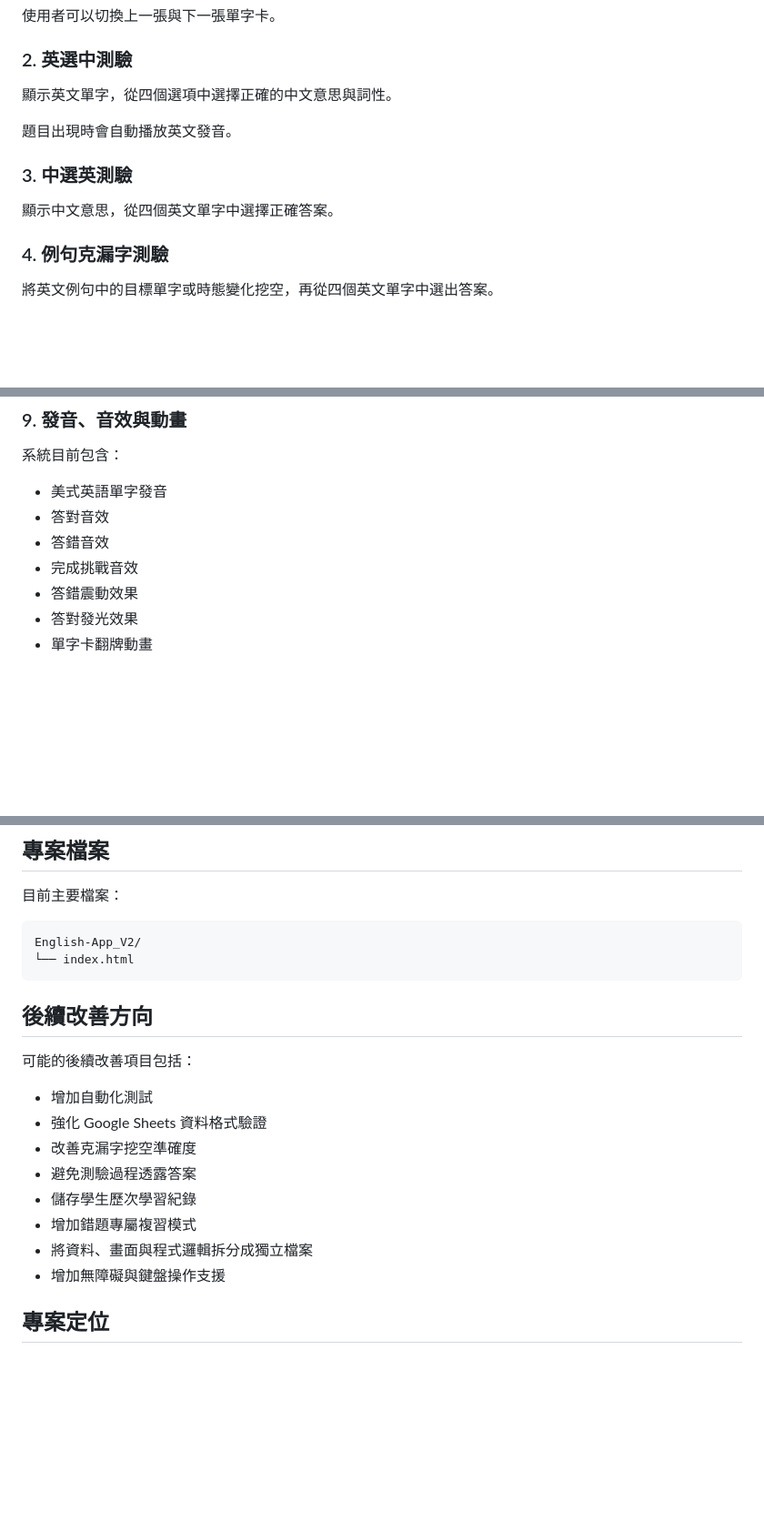
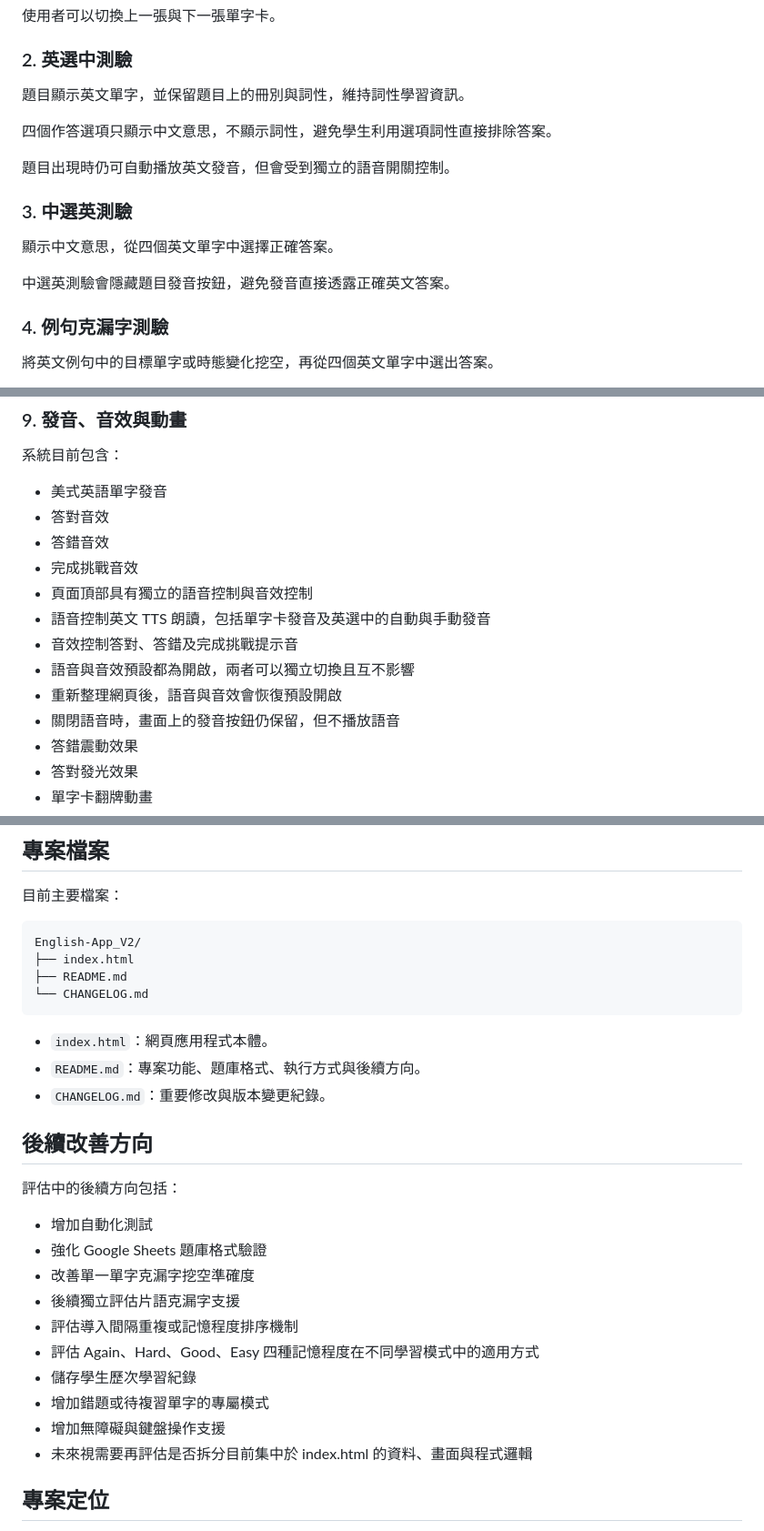
Before and after one commit to mousepenguin-yzh/English-App_V2, a Markdown page: README.md, 3 parts joined by grey strips. Shown at 91% size. GitHub-like rendering; blank space fills up the shorter version.

Commit message:
docs: update phase one documentation

````diff
--- a/README.md
+++ b/README.md
@@ -40,13 +40,17 @@
 
 ### 2. 英選中測驗
 
-顯示英文單字，從四個選項中選擇正確的中文意思與詞性。
+題目顯示英文單字，並保留題目上的冊別與詞性，維持詞性學習資訊。
 
-題目出現時會自動播放英文發音。
+四個作答選項只顯示中文意思，不顯示詞性，避免學生利用選項詞性直接排除答案。
+
+題目出現時仍可自動播放英文發音，但會受到獨立的語音開關控制。
 
 ### 3. 中選英測驗
 
 顯示中文意思，從四個英文單字中選擇正確答案。
+
+中選英測驗會隱藏題目發音按鈕，避免發音直接透露正確英文答案。
 
 ### 4. 例句克漏字測驗
 
@@ -117,6 +121,12 @@
 * 答對音效
 * 答錯音效
 * 完成挑戰音效
+* 頁面頂部具有獨立的語音控制與音效控制
+* 語音控制英文 TTS 朗讀，包括單字卡發音及英選中的自動與手動發音
+* 音效控制答對、答錯及完成挑戰提示音
+* 語音與音效預設都為開啟，兩者可以獨立切換且互不影響
+* 重新整理網頁後，語音與音效會恢復預設開啟
+* 關閉語音時，畫面上的發音按鈕仍保留，但不播放語音
 * 答錯震動效果
 * 答對發光效果
 * 單字卡翻牌動畫
@@ -189,21 +199,29 @@ Google Sheets 第一列應使用以下欄位名稱：
 
 ```text
 English-App_V2/
-└── index.html
+├── index.html
+├── README.md
+└── CHANGELOG.md
 ```
+
+* `index.html`：網頁應用程式本體。
+* `README.md`：專案功能、題庫格式、執行方式與後續方向。
+* `CHANGELOG.md`：重要修改與版本變更紀錄。
 
 ## 後續改善方向
 
-可能的後續改善項目包括：
+評估中的後續方向包括：
 
 * 增加自動化測試
-* 強化 Google Sheets 資料格式驗證
-* 改善克漏字挖空準確度
-* 避免測驗過程透露答案
+* 強化 Google Sheets 題庫格式驗證
+* 改善單一單字克漏字挖空準確度
+* 後續獨立評估片語克漏字支援
+* 評估導入間隔重複或記憶程度排序機制
+* 評估 Again、Hard、Good、Easy 四種記憶程度在不同學習模式中的適用方式
 * 儲存學生歷次學習紀錄
-* 增加錯題專屬複習模式
-* 將資料、畫面與程式邏輯拆分成獨立檔案
+* 增加錯題或待複習單字的專屬模式
 * 增加無障礙與鍵盤操作支援
+* 未來視需要再評估是否拆分目前集中於 index.html 的資料、畫面與程式邏輯
 
 ## 專案定位
 
````
Also changed, not shown: CHANGELOG.md (added, +30 -0 lines).
